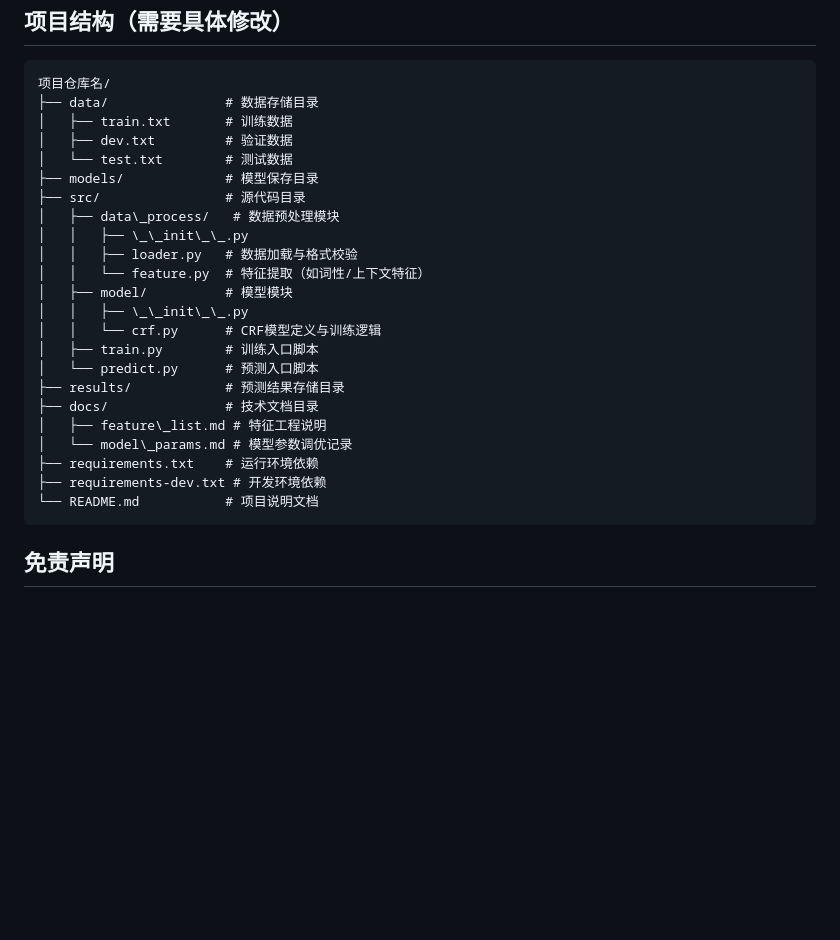
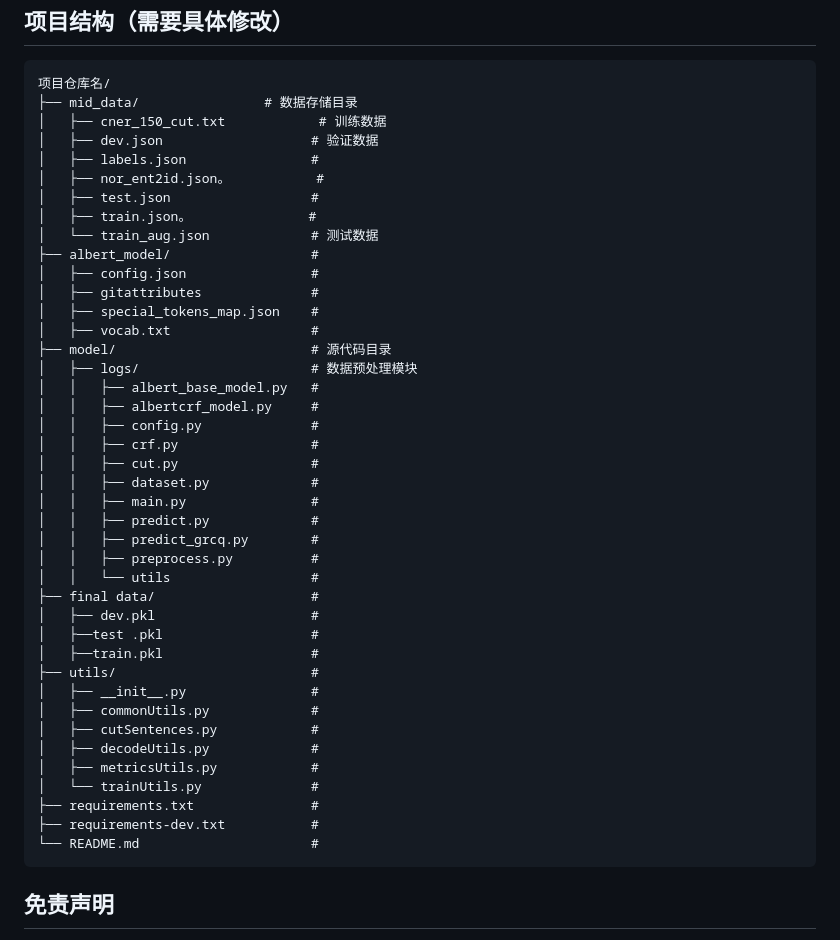
Before and after one commit to iriszyh04/CRF, a Markdown page: README.md, the part around the change. Drawn GitHub-style; blank space fills up the shorter version.

````diff
--- a/README.md
+++ b/README.md
@@ -138,28 +138,46 @@ python src/predict.py \\
 ## 项目结构（需要具体修改）
 ```
 项目仓库名/
-├── data/               # 数据存储目录
-│   ├── train.txt       # 训练数据
-│   ├── dev.txt         # 验证数据
-│   └── test.txt        # 测试数据
-├── models/             # 模型保存目录
-├── src/                # 源代码目录
-│   ├── data\_process/   # 数据预处理模块
-│   │   ├── \_\_init\_\_.py
-│   │   ├── loader.py   # 数据加载与格式校验
-│   │   └── feature.py  # 特征提取（如词性/上下文特征）
-│   ├── model/          # 模型模块
-│   │   ├── \_\_init\_\_.py
-│   │   └── crf.py      # CRF模型定义与训练逻辑
-│   ├── train.py        # 训练入口脚本
-│   └── predict.py      # 预测入口脚本
-├── results/            # 预测结果存储目录
-├── docs/               # 技术文档目录
-│   ├── feature\_list.md # 特征工程说明
-│   └── model\_params.md # 模型参数调优记录
-├── requirements.txt    # 运行环境依赖
-├── requirements-dev.txt # 开发环境依赖
-└── README.md           # 项目说明文档
+├── mid_data/                # 数据存储目录
+│   ├── cner_150_cut.txt            # 训练数据
+│   ├── dev.json                   # 验证数据
+│   ├── labels.json                #
+│   ├── nor_ent2id.json。           #
+│   ├── test.json                  #
+│   ├── train.json。               #
+│   └── train_aug.json             # 测试数据
+├── albert_model/                  #
+│   ├── config.json                #
+│   ├── gitattributes              #
+│   ├── special_tokens_map.json    #
+│   ├── vocab.txt                  #
+├── model/                         # 源代码目录
+│   ├── logs/                      # 数据预处理模块
+│   │   ├── albert_base_model.py   #
+│   │   ├── albertcrf_model.py     #
+│   │   ├── config.py              #
+│   │   ├── crf.py                 #
+│   │   ├── cut.py                 #
+│   │   ├── dataset.py             #
+│   │   ├── main.py                #
+│   │   ├── predict.py             #
+│   │   ├── predict_grcq.py        #
+│   │   ├── preprocess.py          #
+│   │   └── utils                  #
+├── final data/                    #
+│   ├── dev.pkl                    #
+│   ├──test .pkl                   #
+│   ├──train.pkl                   #
+├── utils/                         #
+│   ├── __init__.py                #
+│   ├── commonUtils.py             #
+│   ├── cutSentences.py            #
+│   ├── decodeUtils.py             #
+│   ├── metricsUtils.py            #
+│   └── trainUtils.py              #
+├── requirements.txt               #
+├── requirements-dev.txt           #
+└── README.md                      #
 ```
 
 ## 免责声明
````
